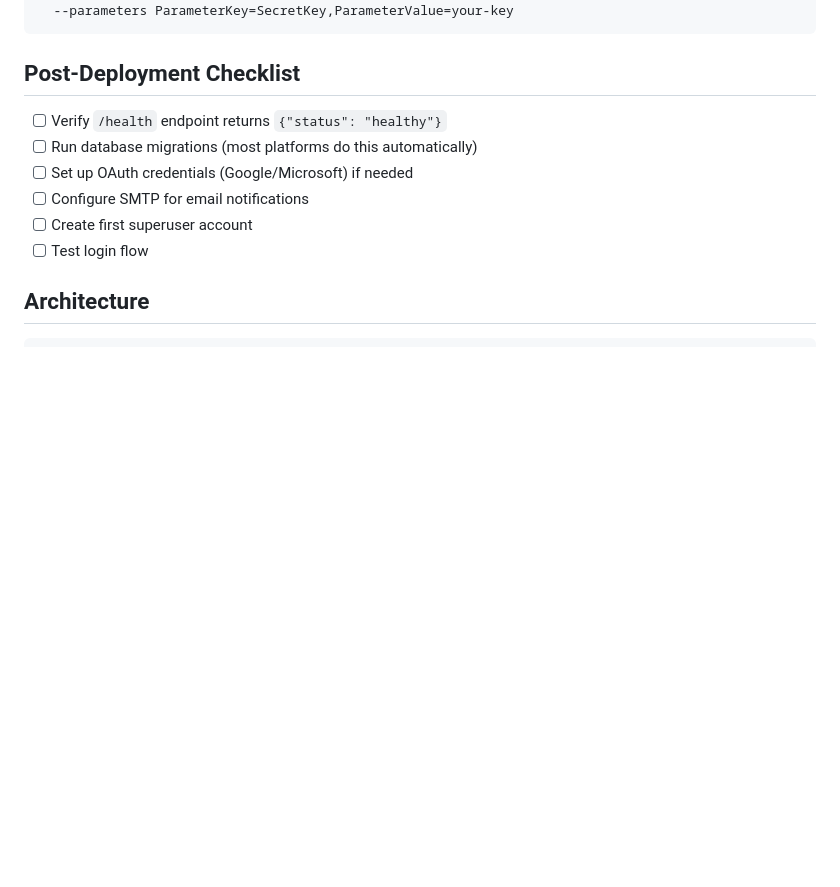
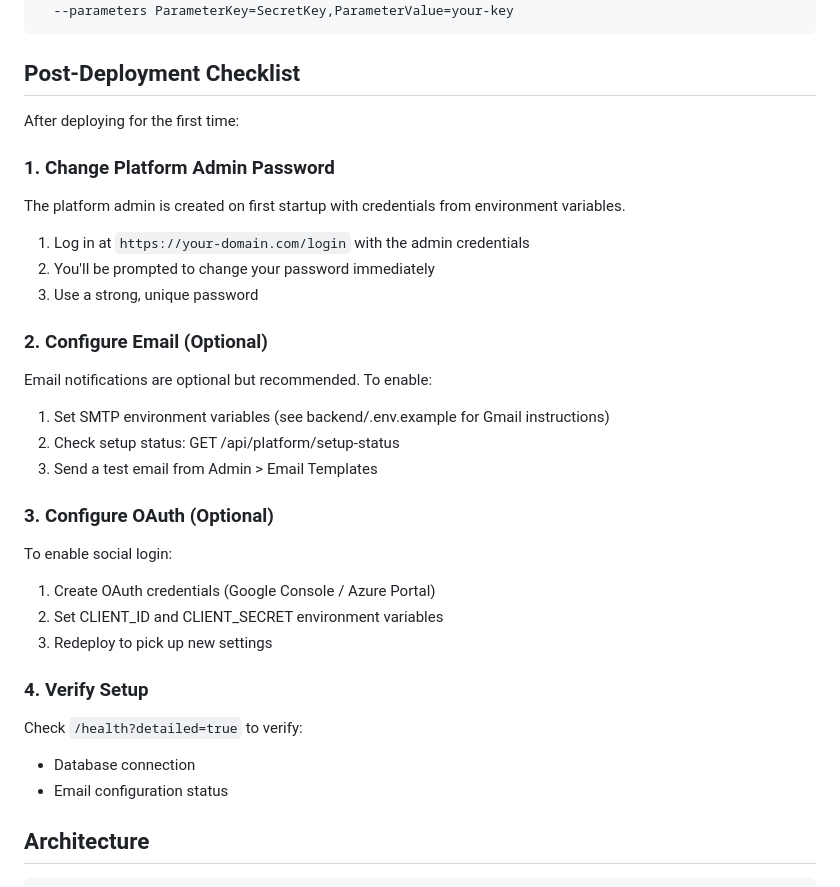
Before and after one commit to ClinIQSoftware/eduresearch-project-manager, a Markdown page: deploy/README.md, the part around the change. Drawn GitHub-style; blank space fills up the shorter version.

Commit message:
docs: add post-deployment checklist to deploy README
Co-Authored-By: Claude Opus 4.5 <noreply@anthropic.com>

```diff
--- a/deploy/README.md
+++ b/deploy/README.md
@@ -93,12 +93,37 @@ aws cloudformation create-stack \
 
 ## Post-Deployment Checklist
 
-- [ ] Verify `/health` endpoint returns `{"status": "healthy"}`
-- [ ] Run database migrations (most platforms do this automatically)
-- [ ] Set up OAuth credentials (Google/Microsoft) if needed
-- [ ] Configure SMTP for email notifications
-- [ ] Create first superuser account
-- [ ] Test login flow
+After deploying for the first time:
+
+### 1. Change Platform Admin Password
+
+The platform admin is created on first startup with credentials from environment variables.
+
+1. Log in at `https://your-domain.com/login` with the admin credentials
+2. You'll be prompted to change your password immediately
+3. Use a strong, unique password
+
+### 2. Configure Email (Optional)
+
+Email notifications are optional but recommended. To enable:
+
+1. Set SMTP environment variables (see backend/.env.example for Gmail instructions)
+2. Check setup status: GET /api/platform/setup-status
+3. Send a test email from Admin > Email Templates
+
+### 3. Configure OAuth (Optional)
+
+To enable social login:
+
+1. Create OAuth credentials (Google Console / Azure Portal)
+2. Set CLIENT_ID and CLIENT_SECRET environment variables
+3. Redeploy to pick up new settings
+
+### 4. Verify Setup
+
+Check `/health?detailed=true` to verify:
+- Database connection
+- Email configuration status
 
 ## Architecture
 
```
